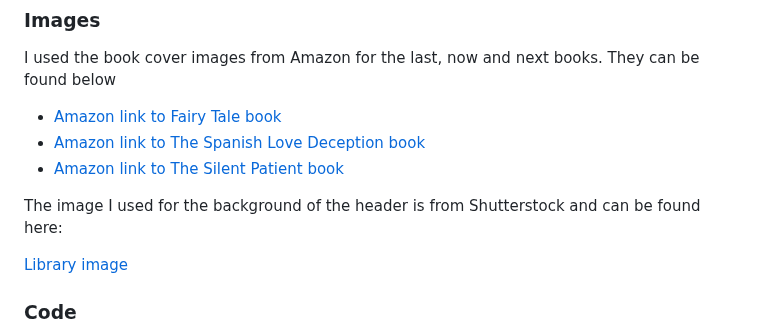
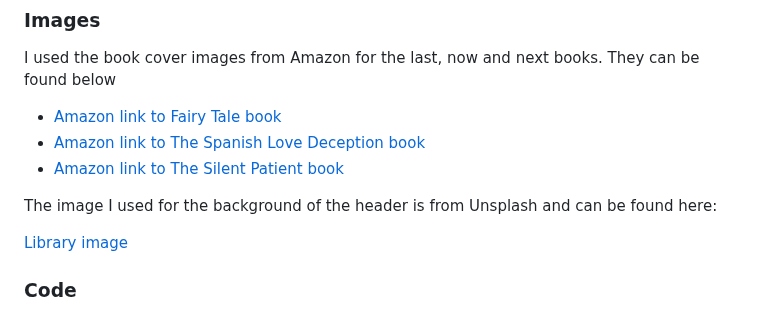
Before and after one commit to amybiggy/harbourbookclub, a Markdown page: README.md, the part around one of its changes. Rendered like a GitHub page.

Commit message:
updated the header image  and image details in README.md

```diff
--- a/README.md
+++ b/README.md
@@ -196,5 +196,5 @@ I used the book cover images from Amazon for the last, now and next books. They
 - [Amazon link to The Spanish Love Deception book](https://www.amazon.co.uk/Spanish-Love-Deception-Elena-Armas/dp/B08X7RKXGK)
 - [Amazon link to The Silent Patient book](https://www.amazon.co.uk/Silent-Patient-Alex-Michaelides/dp/1409181634)
 
-The image I used for the background of the header is from Shutterstock and can be found here:
+The image I used for the background of the header is from Unsplash and can be found here:
 
```
Also changed, not shown: other parts of README.md (+1 -1 lines).
